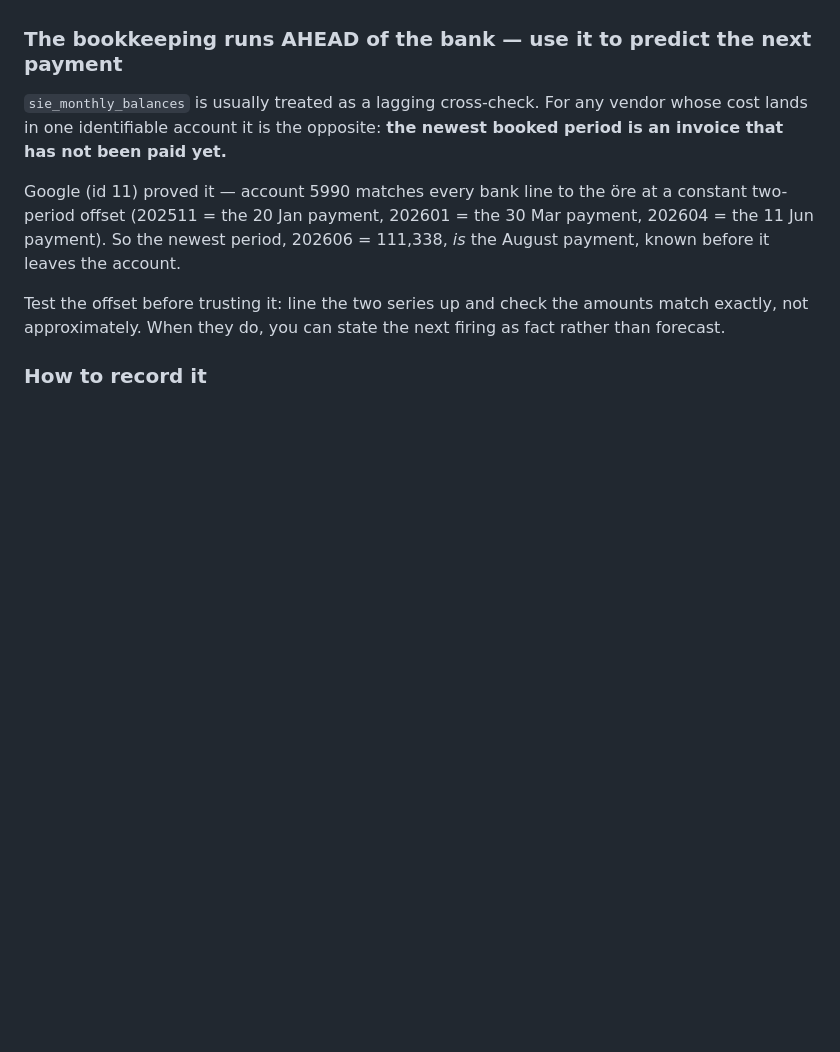
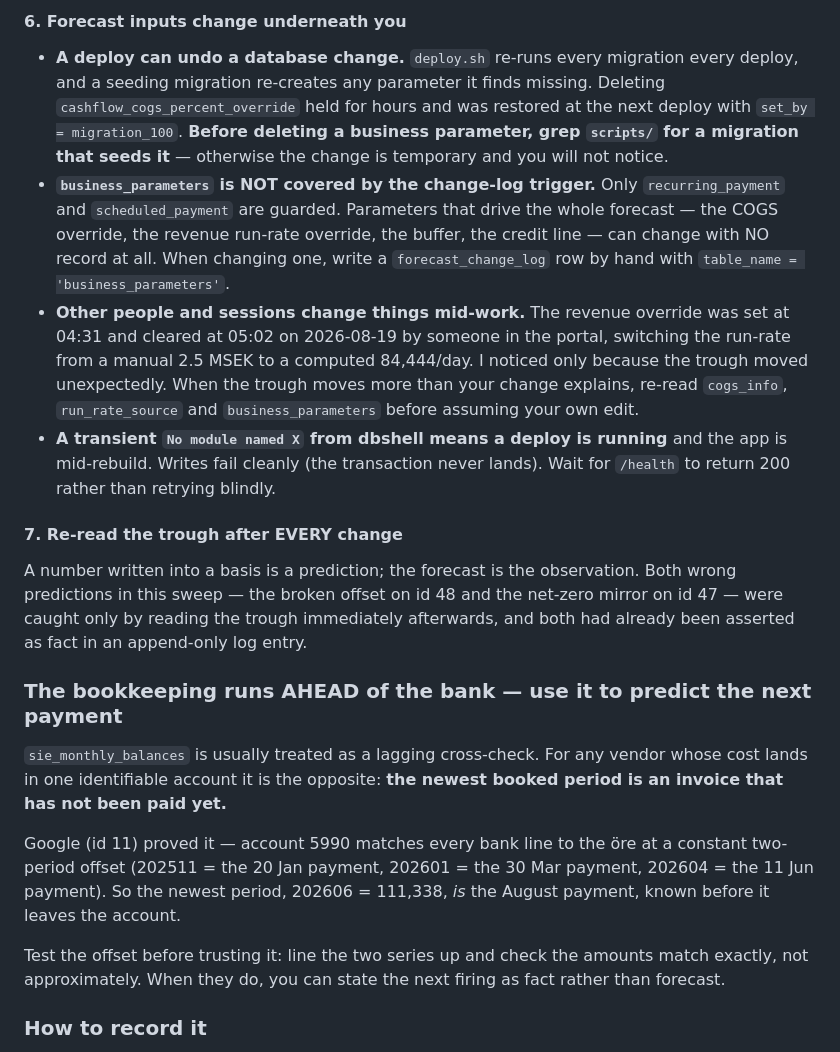
Before and after one commit to henrikthome-arch/claude-skills, a Markdown page: cash-flow/SKILL.md, the part around one of its changes. Drawn GitHub-style; blank space fills up the shorter version.

```diff
--- a/cash-flow/SKILL.md
+++ b/cash-flow/SKILL.md
@@ -773,3 +831,25 @@ entry. A future session reading only the surviving conclusion would otherwise re
+#### 6. Forecast inputs change underneath you
+
+- **A deploy can undo a database change.** `deploy.sh` re-runs every migration every deploy, and a seeding
+  migration re-creates any parameter it finds missing. Deleting `cashflow_cogs_percent_override` held for hours
+  and was restored at the next deploy with `set_by = migration_100`. **Before deleting a business parameter,
+  grep `scripts/` for a migration that seeds it** — otherwise the change is temporary and you will not notice.
+- **`business_parameters` is NOT covered by the change-log trigger.** Only `recurring_payment` and
+  `scheduled_payment` are guarded. Parameters that drive the whole forecast — the COGS override, the revenue
+  run-rate override, the buffer, the credit line — can change with NO record at all. When changing one, write a
+  `forecast_change_log` row by hand with `table_name = 'business_parameters'`.
+- **Other people and sessions change things mid-work.** The revenue override was set at 04:31 and cleared at
+  05:02 on 2026-08-19 by someone in the portal, switching the run-rate from a manual 2.5 MSEK to a computed
+  84,444/day. I noticed only because the trough moved unexpectedly. When the trough moves more than your change
+  explains, re-read `cogs_info`, `run_rate_source` and `business_parameters` before assuming your own edit.
+- **A transient `No module named X` from dbshell means a deploy is running** and the app is mid-rebuild. Writes
+  fail cleanly (the transaction never lands). Wait for `/health` to return 200 rather than retrying blindly.
+
+#### 7. Re-read the trough after EVERY change
+
+A number written into a basis is a prediction; the forecast is the observation. Both wrong predictions in this
+sweep — the broken offset on id 48 and the net-zero mirror on id 47 — were caught only by reading the trough
+immediately afterwards, and both had already been asserted as fact in an append-only log entry.
 
 ### The bookkeeping runs AHEAD of the bank — use it to predict the next payment
 
```
Also changed, not shown: other parts of cash-flow/SKILL.md (+58 -0 lines).
